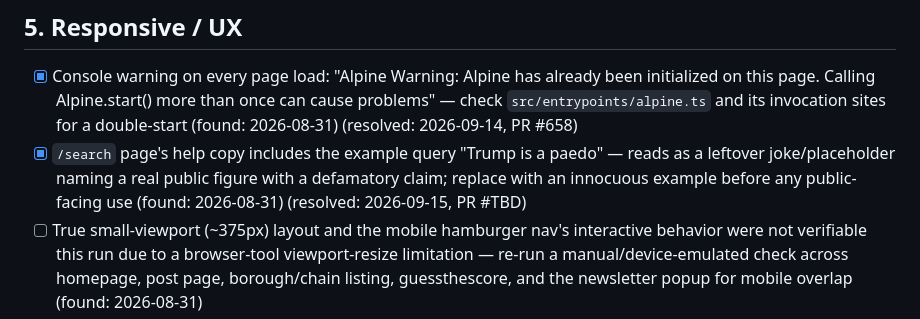
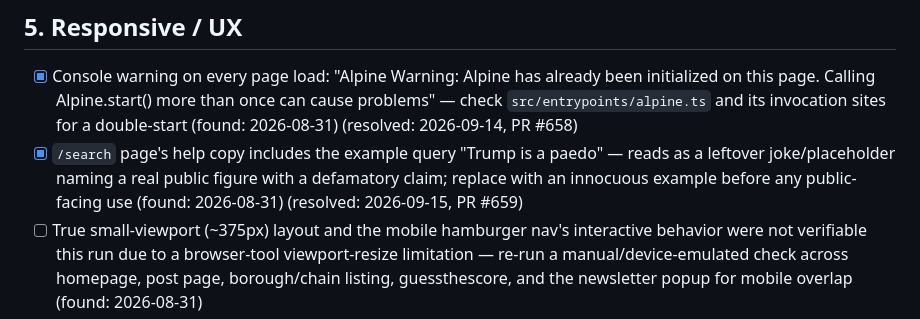
Before and after one commit to jamesthemullet/rdldn, a Markdown page: AUDIT.md, the part around the change. GitHub-like rendering.

Commit message:
Record PR number for resolved AUDIT.md item
Co-Authored-By: Claude Sonnet 5 <noreply@anthropic.com>
Claude-Session: https://claude.ai/code/session_017PUy6u2gpV1XcYk41qbKVc

```diff
--- a/AUDIT.md
+++ b/AUDIT.md
@@ -71,7 +71,7 @@ audit adds new findings to the bottom of each section and leaves checked items a
 ## 5. Responsive / UX
 
 - [x] Console warning on every page load: "Alpine Warning: Alpine has already been initialized on this page. Calling Alpine.start() more than once can cause problems" — check `src/entrypoints/alpine.ts` and its invocation sites for a double-start (found: 2026-08-31) (resolved: 2026-09-14, PR #658)
-- [x] `/search` page's help copy includes the example query "Trump is a paedo" — reads as a leftover joke/placeholder naming a real public figure with a defamatory claim; replace with an innocuous example before any public-facing use (found: 2026-08-31) (resolved: 2026-09-15, PR #TBD)
+- [x] `/search` page's help copy includes the example query "Trump is a paedo" — reads as a leftover joke/placeholder naming a real public figure with a defamatory claim; replace with an innocuous example before any public-facing use (found: 2026-08-31) (resolved: 2026-09-15, PR #659)
 - [ ] True small-viewport (~375px) layout and the mobile hamburger nav's interactive behavior were not verifiable this run due to a browser-tool viewport-resize limitation — re-run a manual/device-emulated check across homepage, post page, borough/chain listing, guessthescore, and the newsletter popup for mobile overlap (found: 2026-08-31)
 - [ ] One transient observation: on a single early visit to `/boroughs`, both `.header-signin-desktop` and `.header-signin-mobile` briefly rendered simultaneously before `.header-signin-mobile` correctly hid via its `@media (min-width:1024px)` rule; did not reproduce on reload — likely a dev-only HMR/hydration timing artifact, but worth a quick look at `src/components/header/HeaderAuth.tsx` if it recurs in production (found: 2026-08-31)
 
```
